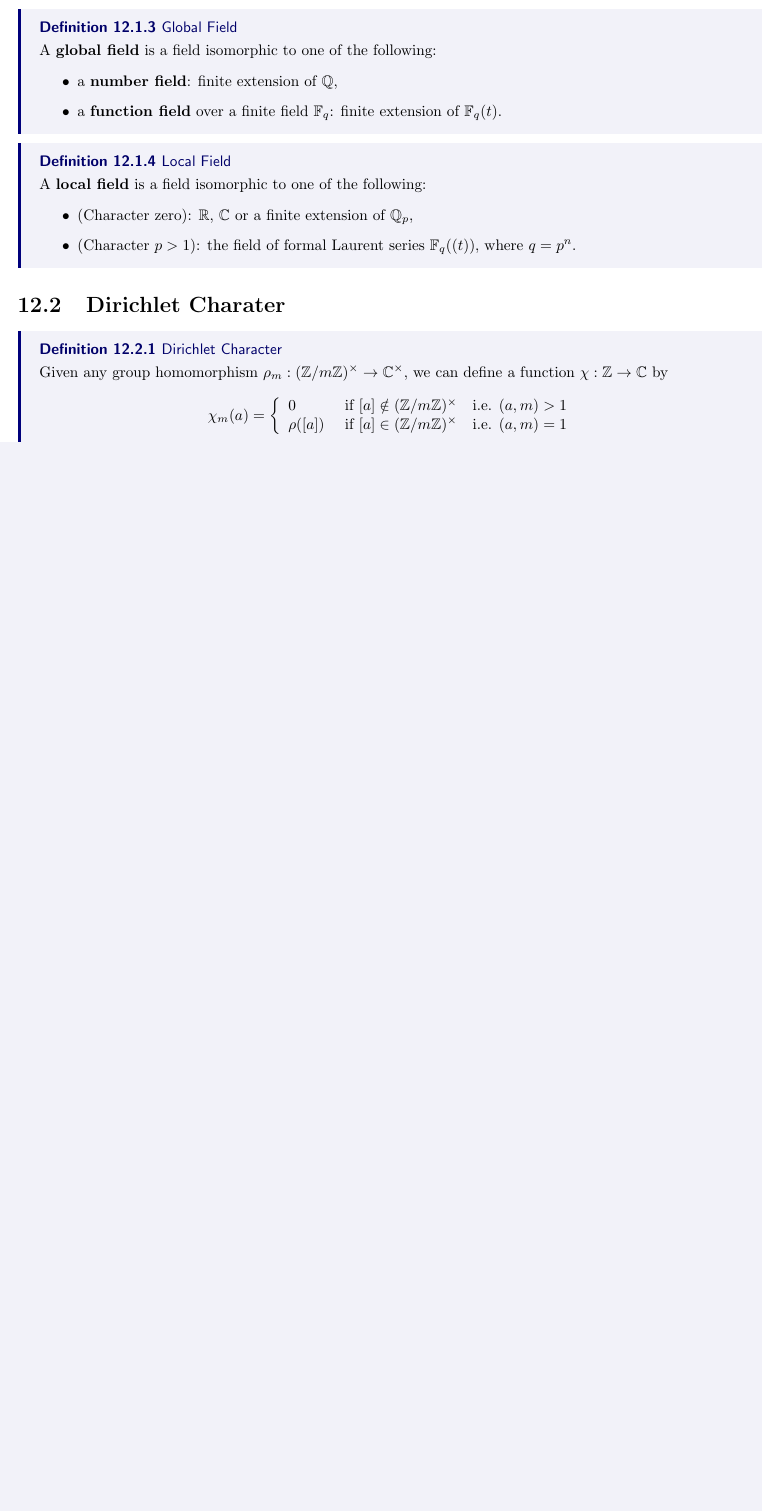
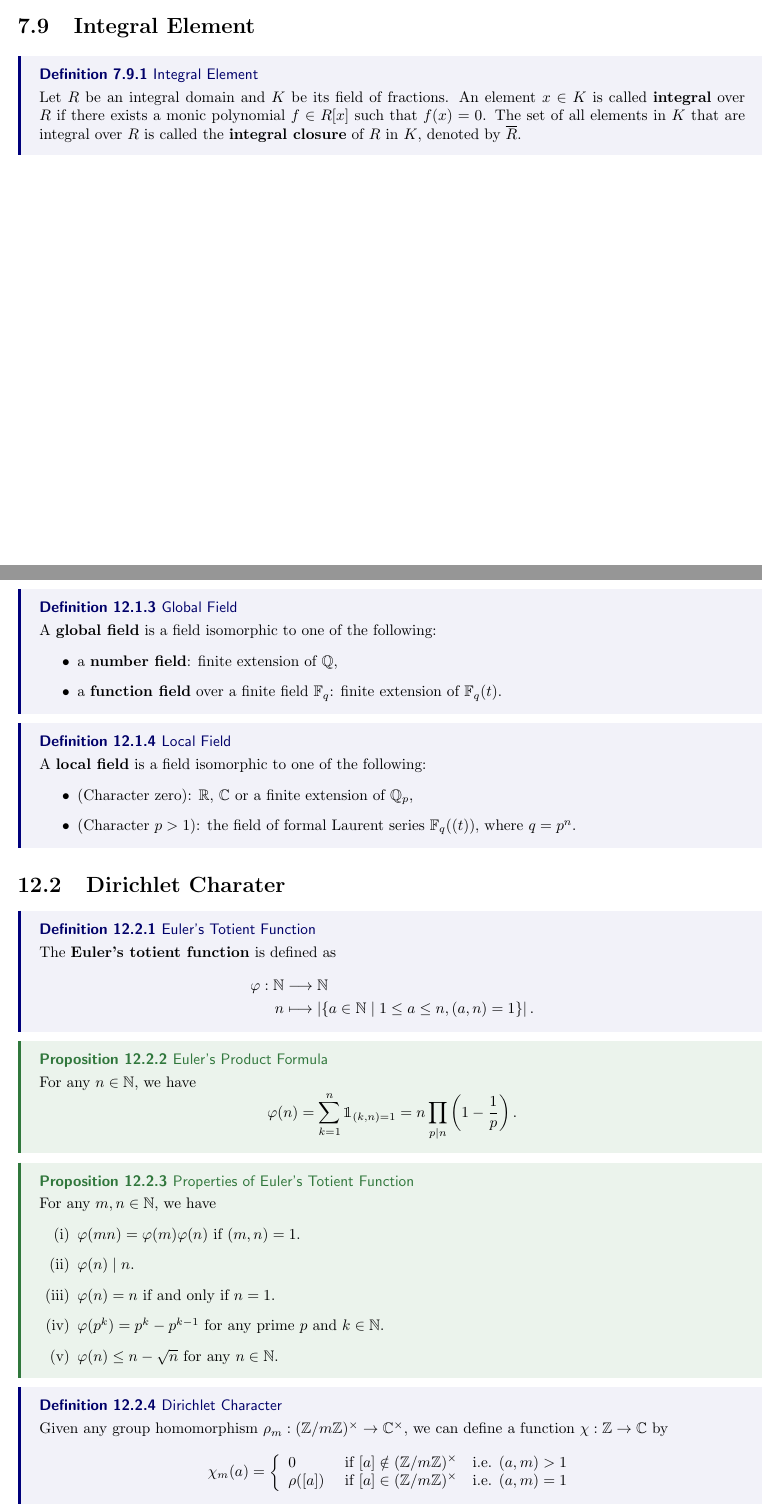
Before and after one commit to hooyuser/Algebraic-Construction, a LaTeX thesis (algebraic_construction.tex): part of page 81 of 83 before the commit and two parts of pages 66 and 82 of 85 after it, the two joined at a grey line, cut at the place of the change, the shorter picture padded with empty space. Compiled offline with pdfLaTeX.

Commit message:
Update algebraic_construction.tex

```diff
--- a/algebraic_construction.tex
+++ b/algebraic_construction.tex
@@ -6,6 +6,7 @@
 \usepackage{multirow}
 \usepackage{colortbl}
 \usepackage{mathrsfs}
+\usepackage{bbm}
 
 
 \newcommand{\poscell}[1]{\cellcolor{green!22}#1}
@@ -2912,6 +2937,11 @@ On a finite field, the trivial absolute value is the only absolute value.
         \item $R$ is an integrally closed Noetherian local ring with Krull dimension one.
         \item $R$ is Noetherian, not a field, and every nonzero fractional ideal of $R$ is irreducible in the sense that it cannot be written as a finite intersection of fractional ideals properly containing it.
     \end{enumerate}
+}
+
+\section{Integral Element}
+\dfn{Integral Element}{
+    Let $R$ be an integral domain and $K$ be its field of fractions. An element $x\in K$ is called \textbf{integral} over $R$ if there exists a monic polynomial $f\in R[x]$ such that $f(x)=0$. The set of all elements in $K$ that are integral over $R$ is called the \textbf{integral closure} of $R$ in $K$, denoted by $\overline{R}$.
 }
 
 \chapter{Module}
@@ -3488,6 +3532,30 @@ The \textbf{$p$-adic absolute value} is defined as
     \end{itemize}
 }
 \section{Dirichlet Charater}
+\dfn{Euler's Totient Function}{
+    The \textbf{Euler's totient function} is defined as
+    \begin{align*}
+        \varphi:\mathbb{N}&\longrightarrow \mathbb{N}\\
+        n&\longmapsto \left|\left\{a\in \mathbb{N}\mid 1\le a\le n, (a,n)=1\right\}\right|.
+    \end{align*}
+}
+\prop{Euler's Product Formula}{
+    For any $n\in \mathbb{N}$, we have
+    \[
+        \varphi(n)=\sum_{k=1}^n \mathbbm{1}_{(k,n)=1}=n\prod_{p\mid n}\left(1-\frac{1}{p}\right).
+    \]
+}
+\prop{Properties of Euler's Totient Function}{
+    For any $m,n\in \mathbb{N}$, we have
+    \begin{enumerate}[(i)]
+        \item $\varphi(mn)=\varphi(m)\varphi(n)$ if $(m,n)=1$.
+        \item $\varphi(n)\mid n$.
+        \item $\varphi(n)=n$ if and only if $n=1$.
+        \item $\varphi(p^k)=p^k-p^{k-1}$ for any prime $p$ and $k\in \mathbb{N}$.
+        \item $\varphi(n)\le n-\sqrt{n}$ for any $n\in \mathbb{N}$.
+    \end{enumerate}
+}
+
 \dfn{Dirichlet Character}{
     Given any group homomorphism $\rho_m:(\mathbb{Z} / m \mathbb{Z})^{\times} \rightarrow \mathbb{C}^{\times}$, we can define a function $\chi:\mathbb{Z} \rightarrow \mathbb{C}$ by
     \begin{align*}
```
Also changed, not shown: algebraic_construction.tex (51 more changed lines).
